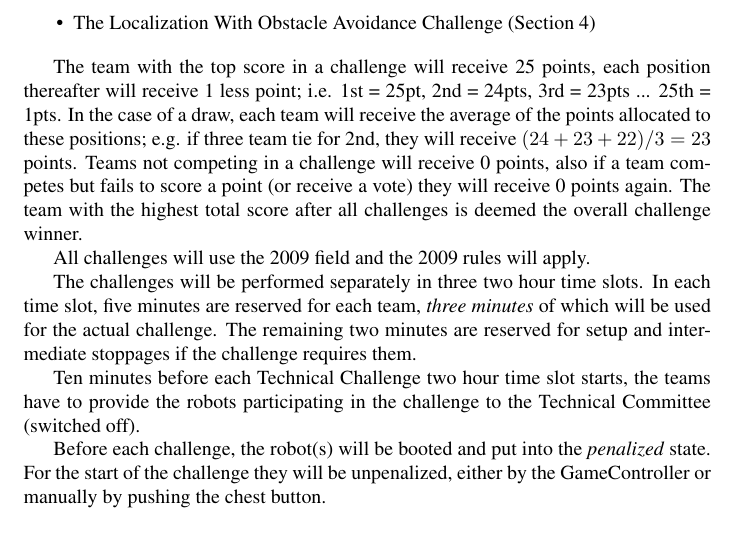
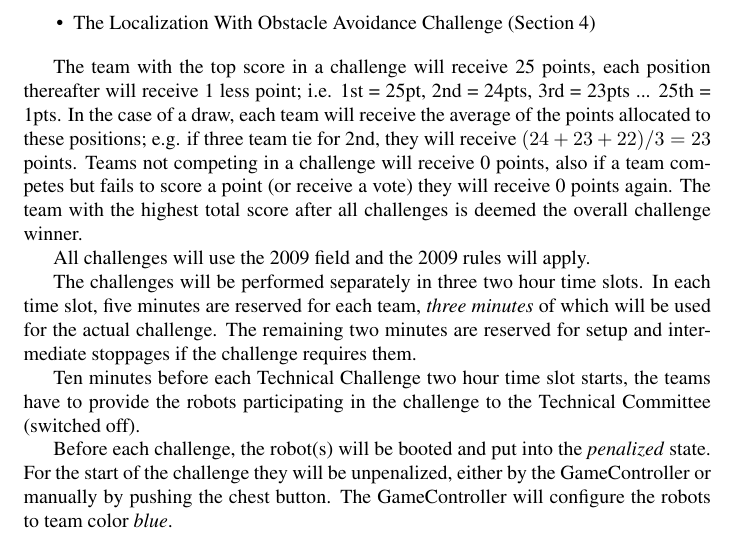
Before and after one commit to RoboCup-SPL/Rules, a LaTeX document (Challenges/Challenges.tex): part of page 1 of 5, cut so that both start at the same text. Compiled offline with pdfLaTeX.

Commit message:
Added team color sent by GameController

```diff
--- a/Challenges/Challenges.tex
+++ b/Challenges/Challenges.tex
@@ -41,7 +41,7 @@ The challenges will be performed separately in three two hour time slots. In eac
 
 Ten minutes before each Technical Challenge two hour time slot starts, the teams have to provide the robots participating in the challenge to the Technical Committee (switched off).
 
-Before each challenge, the robot(s) will be booted and put into the \emph{penalized} state. For the start of the challenge they will be unpenalized, either by the GameController or manually by pushing the chest button.
+Before each challenge, the robot(s) will be booted and put into the \emph{penalized} state. For the start of the challenge they will be unpenalized, either by the GameController or manually by pushing the chest button. The GameController will configure the robots to team color \emph{blue}.
 
 \section{The ``Any ball'' Challenge}
 \label{sec:anyball}
```
